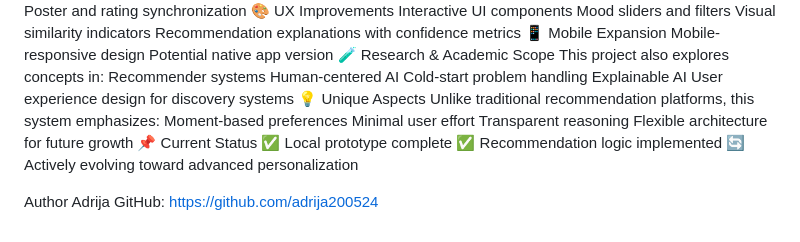
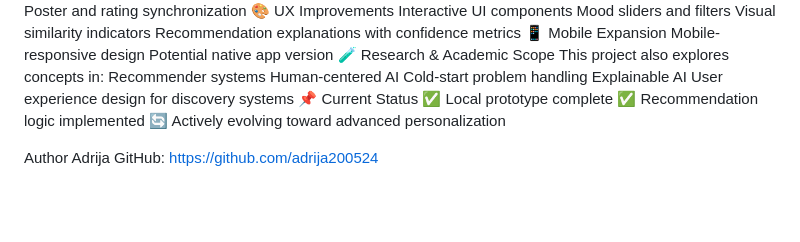
Before and after one commit to adrijatarafder/drama_recommender, a Markdown page: README.md, the part around the change. GitHub-like rendering; blank space fills up the shorter version.

Commit message:
Remove unique aspects section from README
Removed section on unique aspects of the recommendation system.

```diff
--- a/README.md
+++ b/README.md
@@ -127,12 +127,6 @@ Human-centered AI
 Cold-start problem handling
 Explainable AI
 User experience design for discovery systems
-💡 Unique Aspects
-Unlike traditional recommendation platforms, this system emphasizes:
-Moment-based preferences
-Minimal user effort
-Transparent reasoning
-Flexible architecture for future growth
 📌 Current Status
 ✅ Local prototype complete
 ✅ Recommendation logic implemented
```
